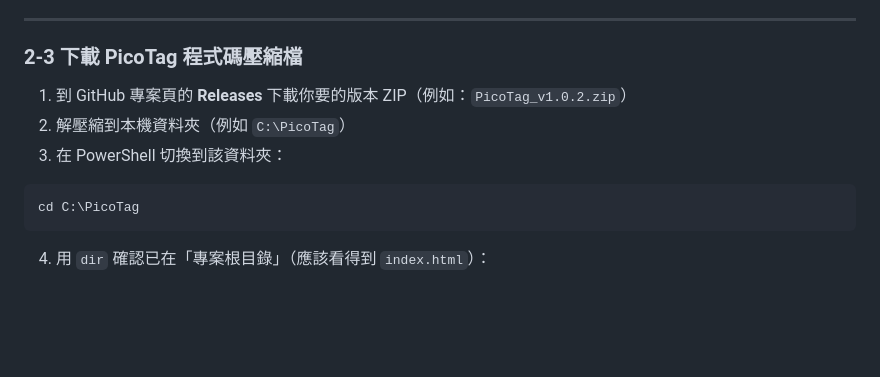
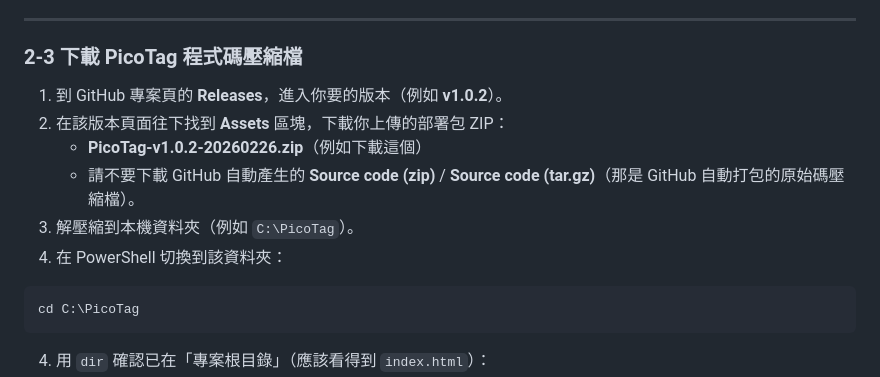
Before and after one commit to 206cc/PicoTag, a Markdown page: docs/2.deploy-cloudflare.cht.md, the part around the change. Drawn GitHub-style; blank space fills up the shorter version.

````diff
--- a/docs/2.deploy-cloudflare.cht.md
+++ b/docs/2.deploy-cloudflare.cht.md
@@ -115,9 +115,12 @@ wrangler login
 
 ### 2-3 下載 PicoTag 程式碼壓縮檔
 
-1. 到 GitHub 專案頁的 **Releases** 下載你要的版本 ZIP（例如：`PicoTag_v1.0.2.zip`）
-2. 解壓縮到本機資料夾（例如 `C:\PicoTag`）
-3. 在 PowerShell 切換到該資料夾：
+1. 到 GitHub 專案頁的 **Releases**，進入你要的版本（例如 **v1.0.2**）。
+2. 在該版本頁面往下找到 **Assets** 區塊，下載你上傳的部署包 ZIP：
+   - **PicoTag-v1.0.2-20260226.zip**（例如下載這個）
+   - 請不要下載 GitHub 自動產生的 **Source code (zip)** / **Source code (tar.gz)**（那是 GitHub 自動打包的原始碼壓縮檔）。
+3. 解壓縮到本機資料夾（例如 `C:\PicoTag`）。
+4. 在 PowerShell 切換到該資料夾：
 
 ```powershell
 cd C:\PicoTag
````
Also changed, not shown: docs/2.deploy-cloudflare.en.md (+6 -3 lines).
